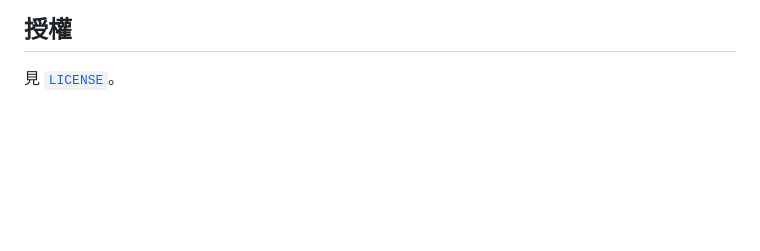
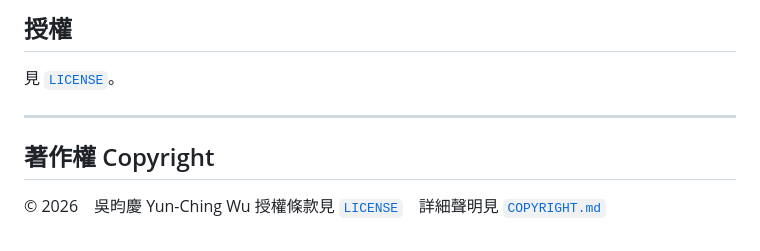
Before and after one commit to yunching0513/schoolzone, a Markdown page: README.md, the part around the change. GitHub-like rendering; blank space fills up the shorter version.

Commit message:
docs: 加上創作者與著作權聲明
創作者：吳昀慶 Yun-Ching Wu
授權：程式碼 MIT，內容 CC BY-NC 4.0

Co-Authored-By: Claude Opus 5 <noreply@anthropic.com>

```diff
--- a/README.md
+++ b/README.md
@@ -131,3 +131,11 @@ python3 -m http.server 8848   # PMTiles 需 HTTP Range；若圖層不顯示請
 ## 授權
 
 見 [`LICENSE`](./LICENSE)。
+
+
+---
+
+## 著作權 Copyright
+
+© 2026　吳昀慶 Yun-Ching Wu
+授權條款見 [`LICENSE`](LICENSE)　詳細聲明見 [`COPYRIGHT.md`](COPYRIGHT.md)
```
Also changed, not shown: COPYRIGHT.md (added, +25 -0 lines).
